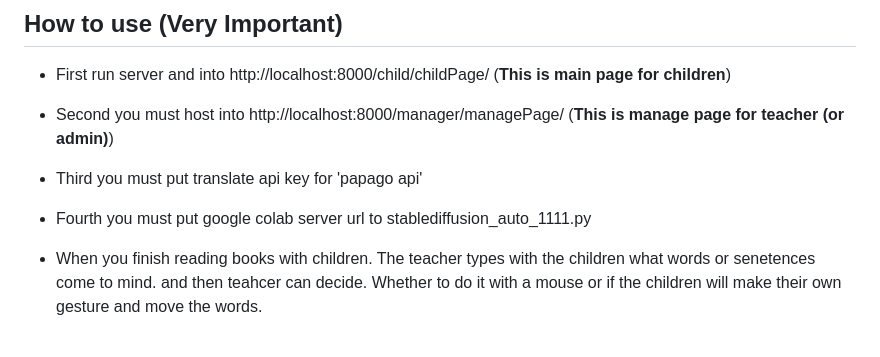
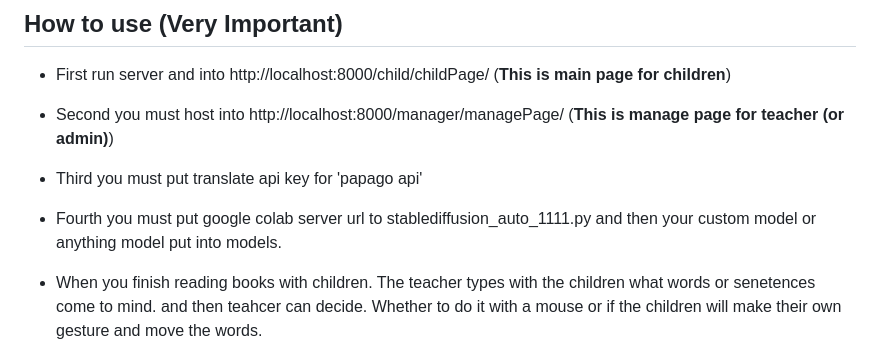
Before and after one commit to ITSTIME1/StableChildren, a Markdown page: README.md, the part around the change. Rendered like a GitHub page.

```diff
--- a/README.md
+++ b/README.md
@@ -36,7 +36,7 @@ python manage.py runserver(local)
 
 - Second you must host into http://localhost:8000/manager/managePage/ (**This is manage page for teacher (or admin)**)
 - Third you must put translate api key for 'papago api'
-- Fourth you must put google colab server url to stablediffusion_auto_1111.py
+- Fourth you must put google colab server url to stablediffusion_auto_1111.py and then your custom model or anything model put into models.
 - When you finish reading books with children. The teacher types with the children what words or senetences come to mind. and then teahcer can decide. Whether to do it with a mouse or if the children will make their own gesture and move the words.
 - When you Finish above process. 'bulb button' press and choice image style. and then again 'bulb button' **After this process children can see 'loading page' and teacher was received four images first.**
 - Teacher must decide the image for children. The purpose of this process is to regenerate images that are sensational or have strange joints.
```
